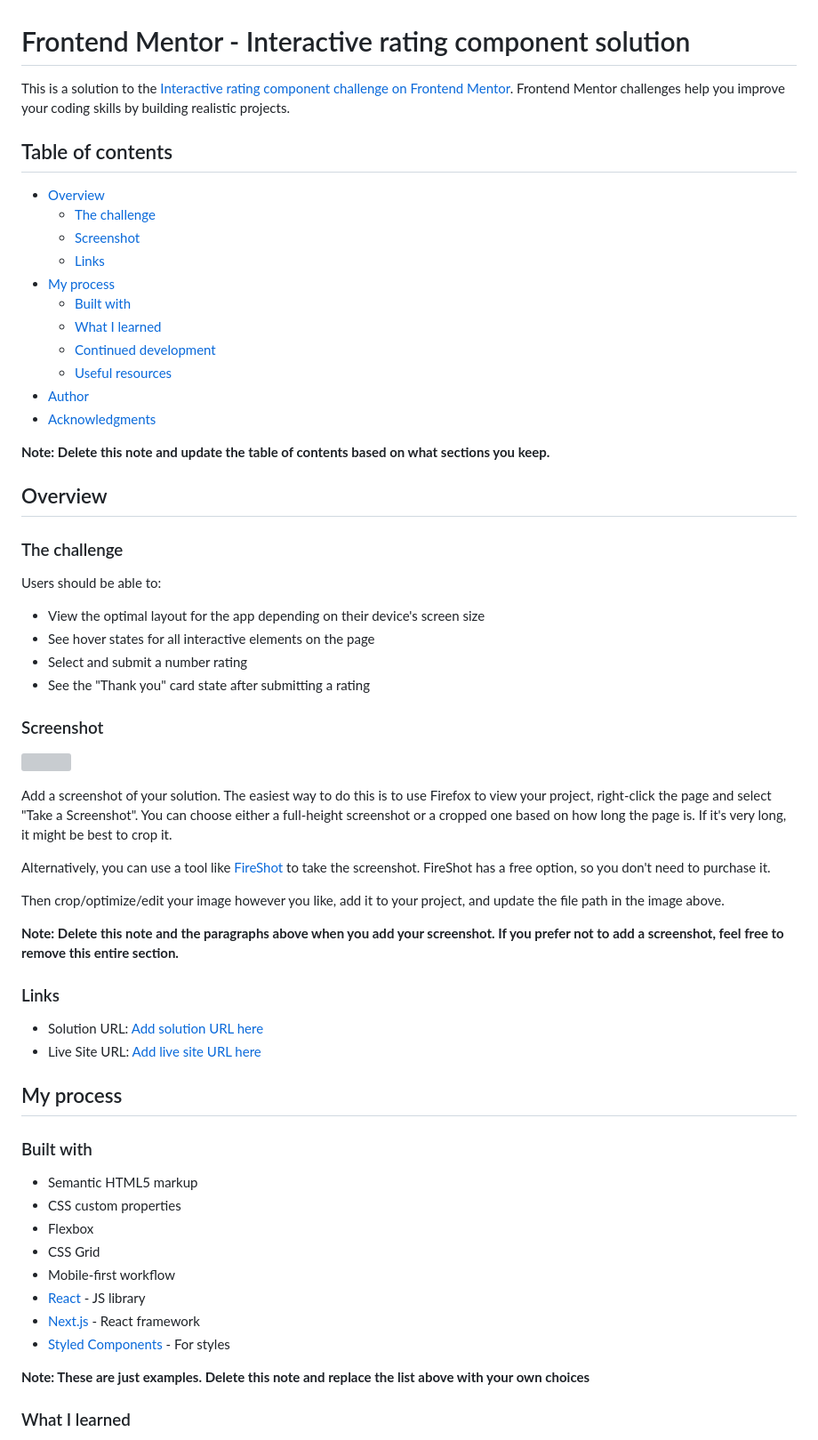
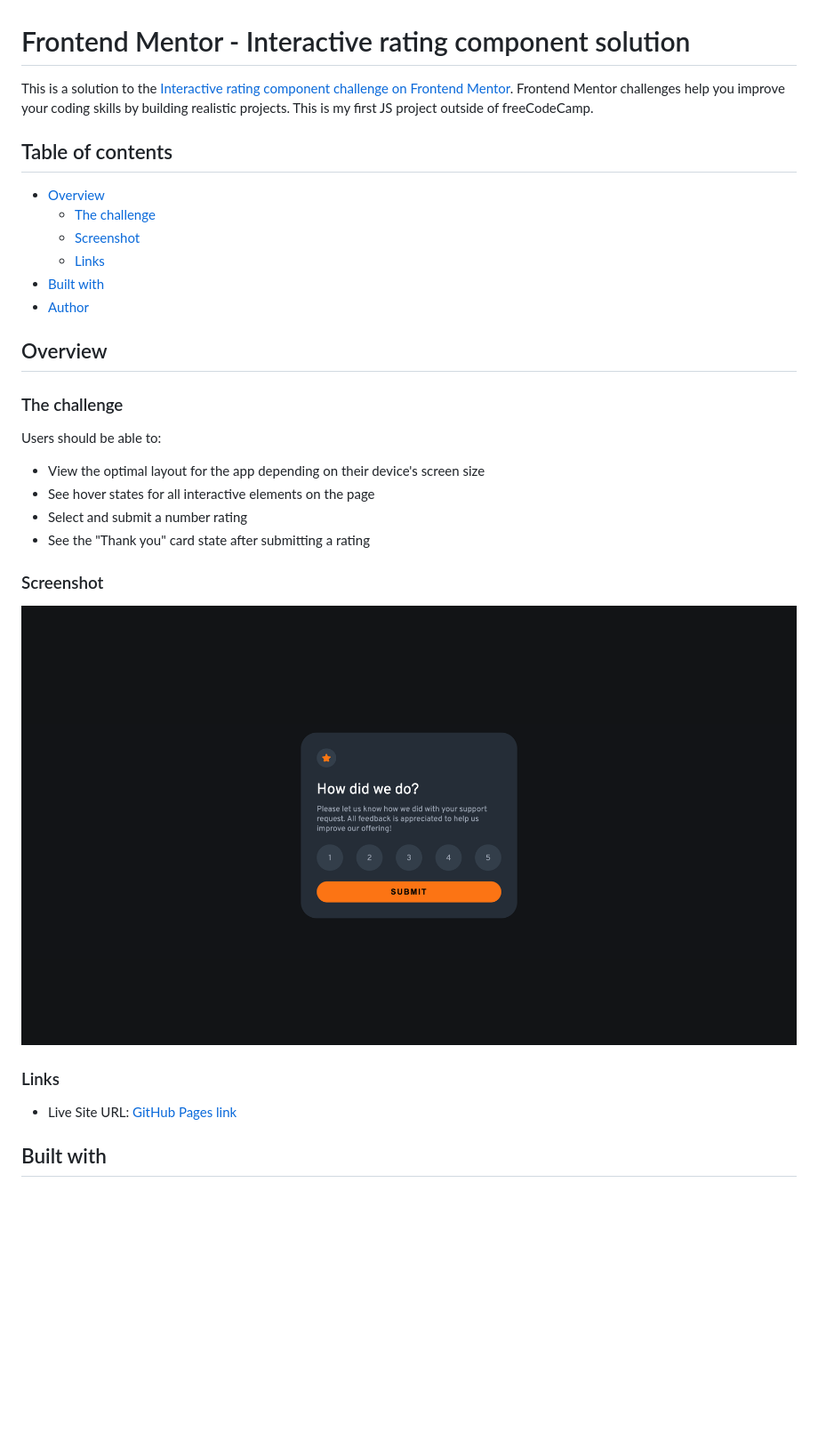
Before and after one commit to samhlking/interactive-rating-component, a Markdown page: README-template.md, the part around the change printed below. Shown: that part at 89% size. GitHub-like rendering; pictures changed too: screenshot.png (added); blank space fills up the shorter version; grey boxes are pictures that could not be loaded.

```diff
--- a/README-template.md
+++ b/README-template.md
@@ -1,6 +1,6 @@
 # Frontend Mentor - Interactive rating component solution
 
-This is a solution to the [Interactive rating component challenge on Frontend Mentor](https://www.frontendmentor.io/challenges/interactive-rating-component-koxpeBUmI). Frontend Mentor challenges help you improve your coding skills by building realistic projects.
+This is a solution to the [Interactive rating component challenge on Frontend Mentor](https://www.frontendmentor.io/challenges/interactive-rating-component-koxpeBUmI). Frontend Mentor challenges help you improve your coding skills by building realistic projects. This is my first JS project outside of freeCodeCamp.
 
 ## Table of contents
 
@@ -8,15 +8,8 @@ This is a solution to the [Interactive rating component challenge on Frontend Me
   - [The challenge](#the-challenge)
   - [Screenshot](#screenshot)
   - [Links](#links)
-- [My process](#my-process)
-  - [Built with](#built-with)
-  - [What I learned](#what-i-learned)
-  - [Continued development](#continued-development)
-  - [Useful resources](#useful-resources)
+- [Built with](#built-with)
 - [Author](#author)
-- [Acknowledgments](#acknowledgments)
-
-**Note: Delete this note and update the table of contents based on what sections you keep.**
 
 ## Overview
 
@@ -31,35 +24,11 @@ Users should be able to:
 
 ### Screenshot
 
-![](./screenshot.jpg)
-
-Add a screenshot of your solution. The easiest way to do this is to use Firefox to view your project, right-click the page and select "Take a Screenshot". You can choose either a full-height screenshot or a cropped one based on how long the page is. If it's very long, it might be best to crop it.
-
-Alternatively, you can use a tool like [FireShot](https://getfireshot.com/) to take the screenshot. FireShot has a free option, so you don't need to purchase it.
-
-Then crop/optimize/edit your image however you like, add it to your project, and update the file path in the image above.
-
-**Note: Delete this note and the paragraphs above when you add your screenshot. If you prefer not to add a screenshot, feel free to remove this entire section.**
+![](./screenshot.png)
 
 ### Links
 
-- Solution URL: [Add solution URL here](https://your-solution-url.com)
-- Live Site URL: [Add live site URL here](https://your-live-site-url.com)
+- Live Site URL: [GitHub Pages link](https://samhlking.github.io/interactive-rating-component/)
 
-## My process
+## Built with
 
-### Built with
-
-- Semantic HTML5 markup
-- CSS custom properties
-- Flexbox
-- CSS Grid
-- Mobile-first workflow
-- [React](https://reactjs.org/) - JS library
-- [Next.js](https://nextjs.org/) - React framework
-- [Styled Components](https://styled-components.com/) - For styles
-
-**Note: These are just examples. Delete this note and replace the list above with your own choices**
-
-### What I learned
-
```
Also changed, not shown: other parts of README-template.md (+5 -45 lines), 3 other files.
